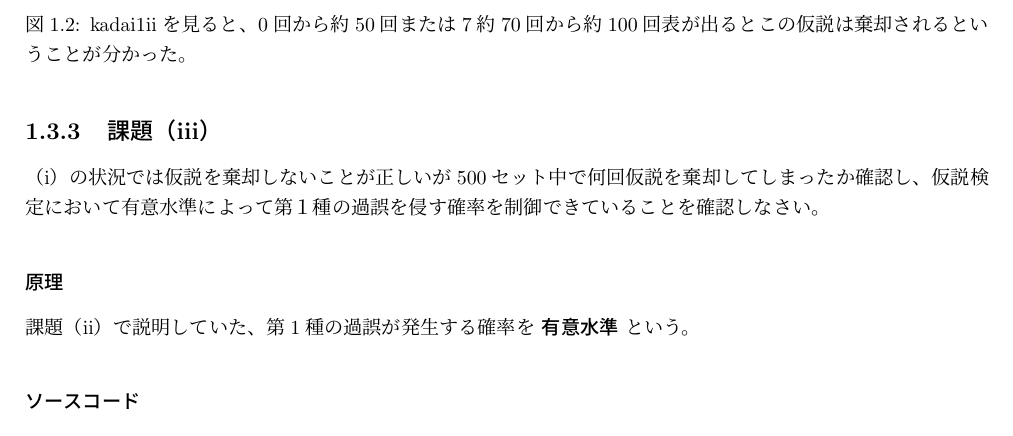
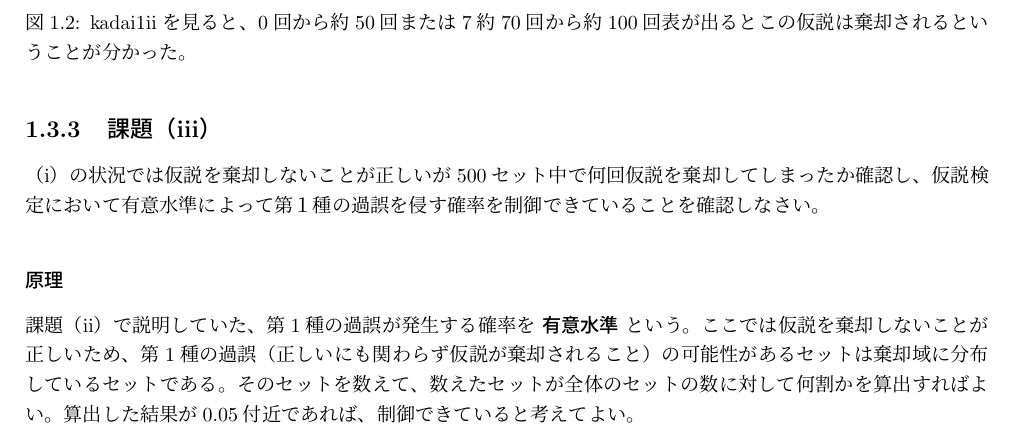
Before and after one commit to nao317/Report_LaTeX, a LaTeX document (expb2/C101/242C2016.tex): part of page 6 of 6, cut so that both start at the same text. Compiled offline with pLaTeX and dvipdfmx; a LaTeX package or settings file that is missing is left out.

Commit message:
第1週：課題（iii）原理追加

```diff
--- a/expb2/C101/242C2016.tex
+++ b/expb2/C101/242C2016.tex
@@ -242,7 +242,9 @@ title(strcat('レポート課題 1 課題(ii)')); %タイトル表示
 \subsubsection{原理}
 
 課題（ii）で説明していた、第1種の過誤が発生する確率を \textbf{有意水準} という。
-
-\subsubsection{ソースコード}
+ここでは仮説を棄却しないことが正しいため、第1種の過誤（正しいにも関わらず仮説が棄却されること）
+の可能性があるセットは棄却域に分布しているセットである。そのセットを数えて、数えたセットが全体の
+セットの数に対して何割かを算出すればよい。
+算出した結果が0.05付近であれば、制御できていると考えてよい。
 
 \end{document}
```
Also changed, not shown: expb2/C101/242C2016.pdf.
